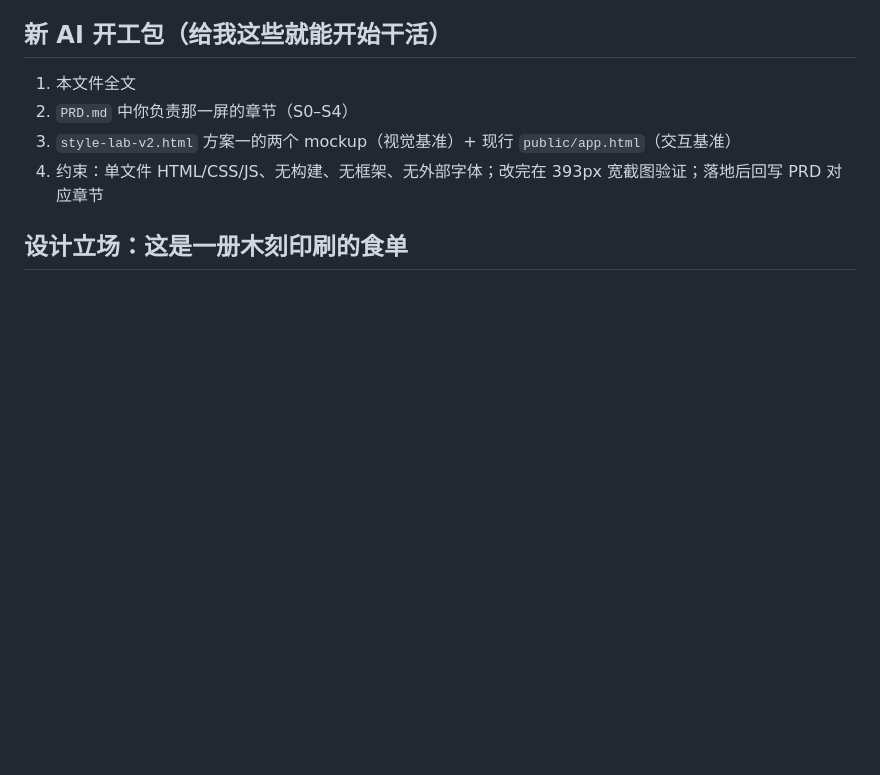
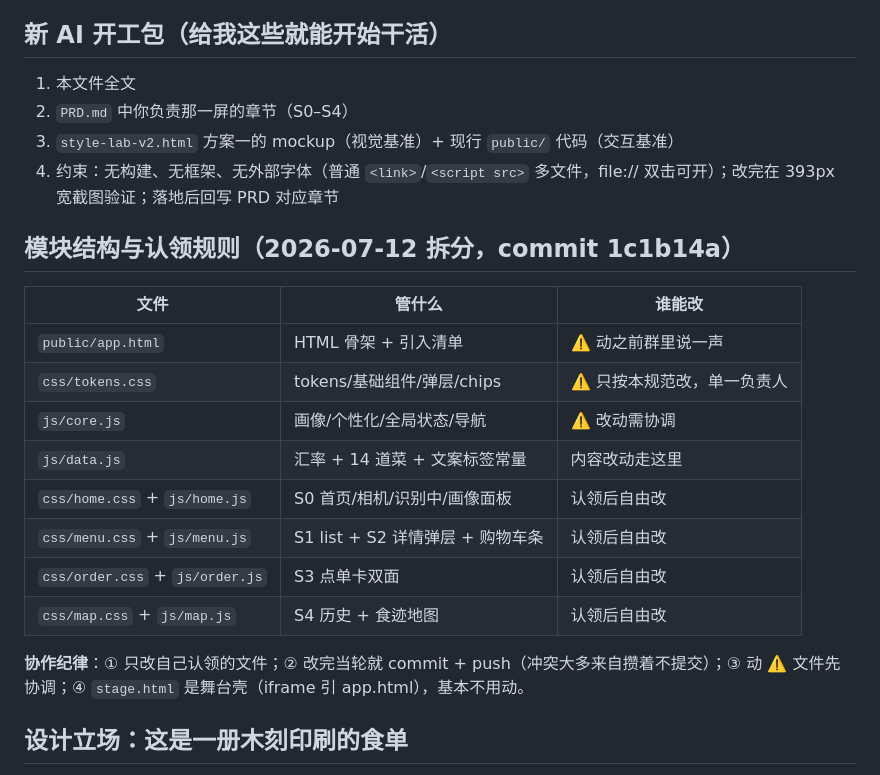
Before and after one commit to KevinQuantJIN/menu-for-forieigner, a Markdown page: docs/UI-DESIGN.md, the part around the change. GitHub-like rendering; blank space fills up the shorter version.

Commit message:
docs: sync UI-DESIGN with module structure & ownership rules
Co-Authored-By: Claude Fable 5 <noreply@anthropic.com>

```diff
--- a/docs/UI-DESIGN.md
+++ b/docs/UI-DESIGN.md
@@ -12,8 +12,23 @@
 
 1. 本文件全文
 2. `PRD.md` 中你负责那一屏的章节（S0–S4）
-3. `style-lab-v2.html` 方案一的两个 mockup（视觉基准）+ 现行 `public/app.html`（交互基准）
-4. 约束：单文件 HTML/CSS/JS、无构建、无框架、无外部字体；改完在 393px 宽截图验证；落地后回写 PRD 对应章节
+3. `style-lab-v2.html` 方案一的 mockup（视觉基准）+ 现行 `public/` 代码（交互基准）
+4. 约束：无构建、无框架、无外部字体（普通 `<link>`/`<script src>` 多文件，file:// 双击可开）；改完在 393px 宽截图验证；落地后回写 PRD 对应章节
+
+## 模块结构与认领规则（2026-07-12 拆分，commit 1c1b14a）
+
+| 文件 | 管什么 | 谁能改 |
+|---|---|---|
+| `public/app.html` | HTML 骨架 + 引入清单 | ⚠️ 动之前群里说一声 |
+| `css/tokens.css` | tokens/基础组件/弹层/chips | ⚠️ 只按本规范改，单一负责人 |
+| `js/core.js` | 画像/个性化/全局状态/导航 | ⚠️ 改动需协调 |
+| `js/data.js` | 汇率 + 14 道菜 + 文案标签常量 | 内容改动走这里 |
+| `css/home.css` + `js/home.js` | S0 首页/相机/识别中/画像面板 | 认领后自由改 |
+| `css/menu.css` + `js/menu.js` | S1 list + S2 详情弹层 + 购物车条 | 认领后自由改 |
+| `css/order.css` + `js/order.js` | S3 点单卡双面 | 认领后自由改 |
+| `css/map.css` + `js/map.js` | S4 历史 + 食迹地图 | 认领后自由改 |
+
+**协作纪律**：① 只改自己认领的文件；② 改完当轮就 commit + push（冲突大多来自攒着不提交）；③ 动 ⚠️ 文件先协调；④ `stage.html` 是舞台壳（iframe 引 app.html），基本不用动。
 
 ## 设计立场：这是一册木刻印刷的食单
 
```
